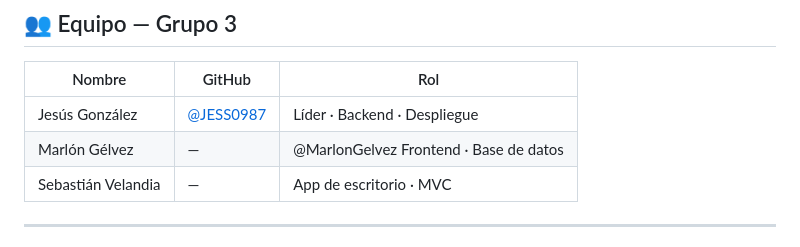
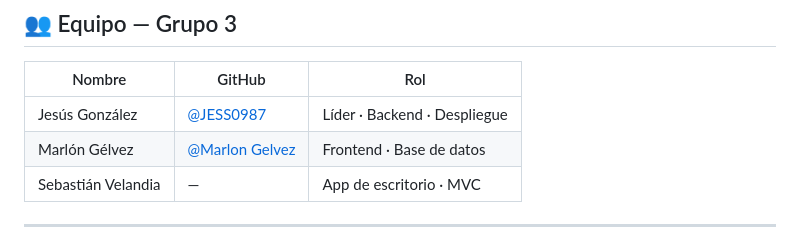
Before and after one commit to JESS0987/proyecto_nuevas_tecnologias, a Markdown page: README.md, the part around the change. GitHub-like rendering.

```diff
--- a/README.md
+++ b/README.md
@@ -199,7 +199,7 @@ python main.py
 | Nombre | GitHub | Rol |
 |--------|--------|-----|
 | Jesús González | [@JESS0987](https://github.com/JESS0987) | Líder · Backend · Despliegue |
-| Marlón Gélvez | — |@MarlonGelvez Frontend · Base de datos |
+| Marlón Gélvez | [@Marlon Gelvez]((https://github.com/MarlonGelvez)) | Frontend · Base de datos |
 | Sebastián Velandia | — | App de escritorio · MVC |
 
 ---
```
